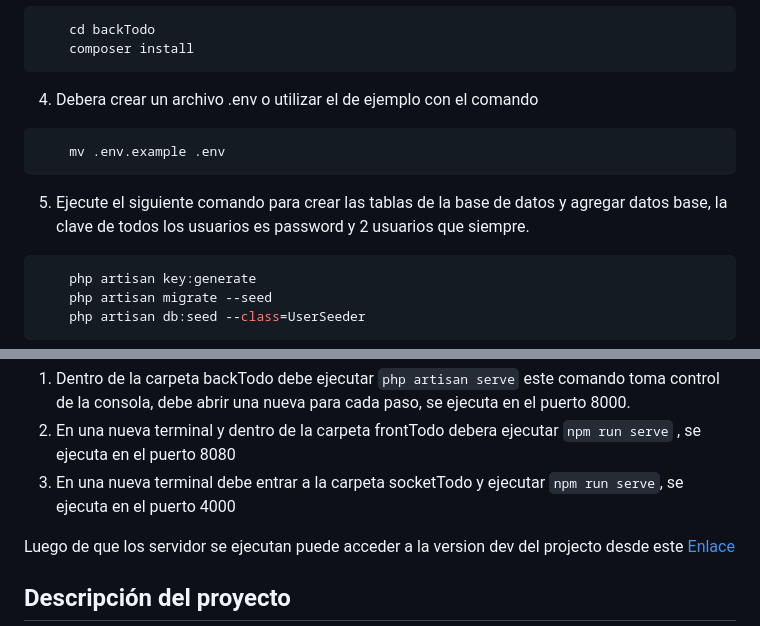
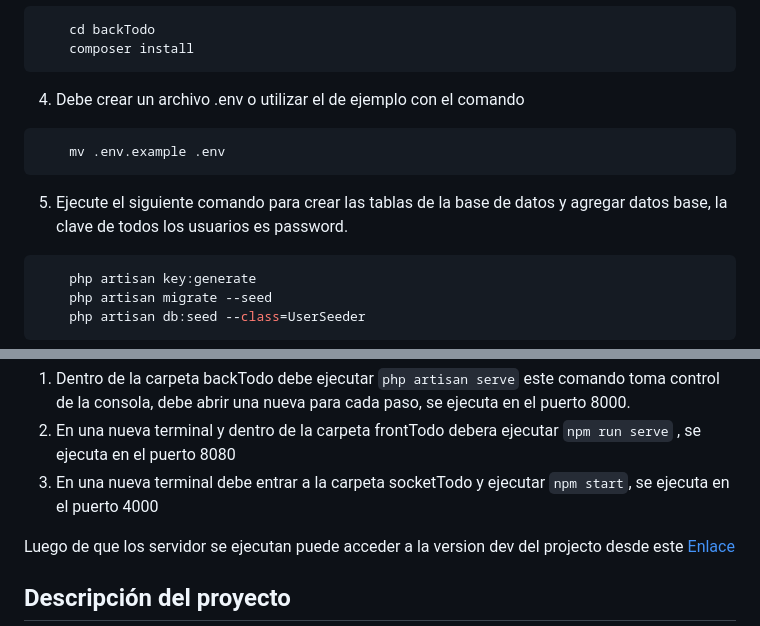
Before and after one commit to ultraSCAT/TodoTest, a Markdown page: README.md, 2 parts joined by grey strips. GitHub-like rendering.

````diff
--- a/README.md
+++ b/README.md
@@ -25,11 +25,11 @@ Debe tener instalado Composer y Node para ajustarse a los pasos
     cd backTodo
     composer install
 ```
-4. Debera crear un archivo .env o utilizar el de ejemplo con el comando
+4. Debe crear un archivo .env o utilizar el de ejemplo con el comando
 ```console
     mv .env.example .env
 ```
-5. Ejecute el siguiente comando para crear las tablas de la base de datos y agregar datos base, la clave de todos los usuarios es password y 2 usuarios que siempre.
+5. Ejecute el siguiente comando para crear las tablas de la base de datos y agregar datos base, la clave de todos los usuarios es password.
 ```console
     php artisan key:generate
     php artisan migrate --seed
@@ -49,7 +49,7 @@ Debe tener instalado Composer y Node para ajustarse a los pasos
 + ### Iniciar servidores
 1. Dentro de la carpeta backTodo debe ejecutar `` php artisan serve `` este comando toma control de la consola, debe abrir una nueva para cada paso, se ejecuta en el puerto 8000.
 2. En una nueva terminal y dentro de la carpeta frontTodo debera ejecutar ``npm run serve`` , se ejecuta en el puerto 8080
-3. En una nueva terminal debe entrar a la carpeta socketTodo y ejecutar ``npm run serve``, se ejecuta en el puerto 4000
+3. En una nueva terminal debe entrar a la carpeta socketTodo y ejecutar ``npm start``, se ejecuta en el puerto 4000
 
 Luego de que los servidor se ejecutan puede acceder a la version dev del projecto desde este [Enlace](http://localhost:8080/)
 
````
